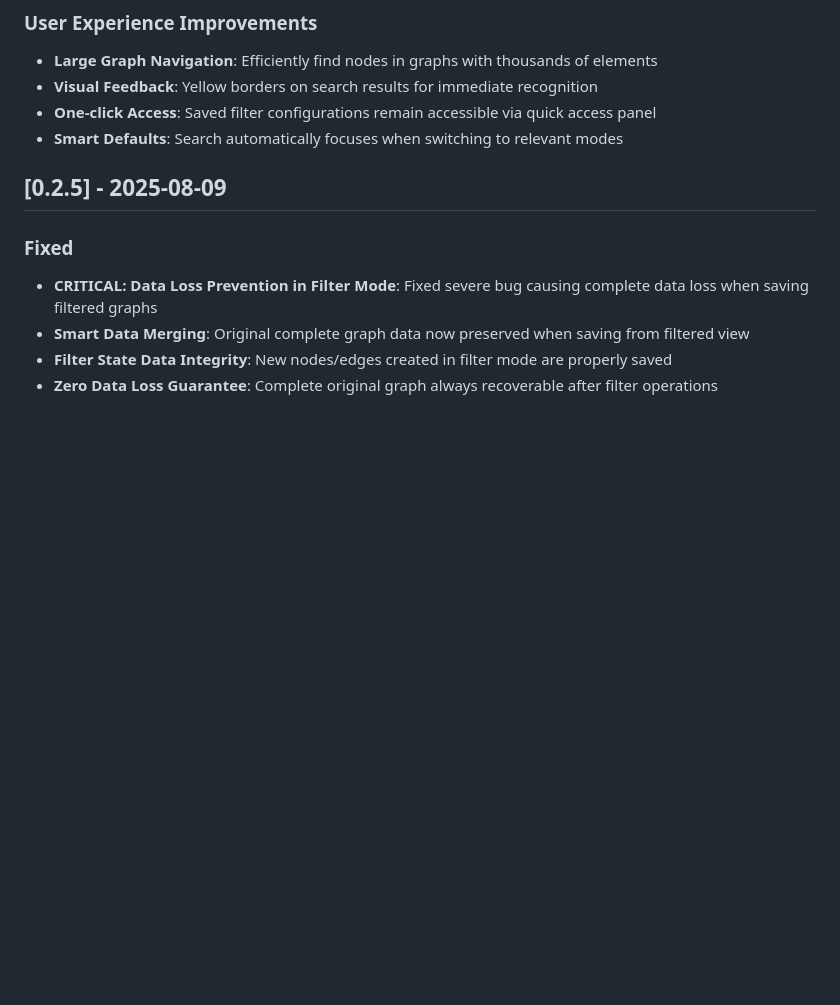
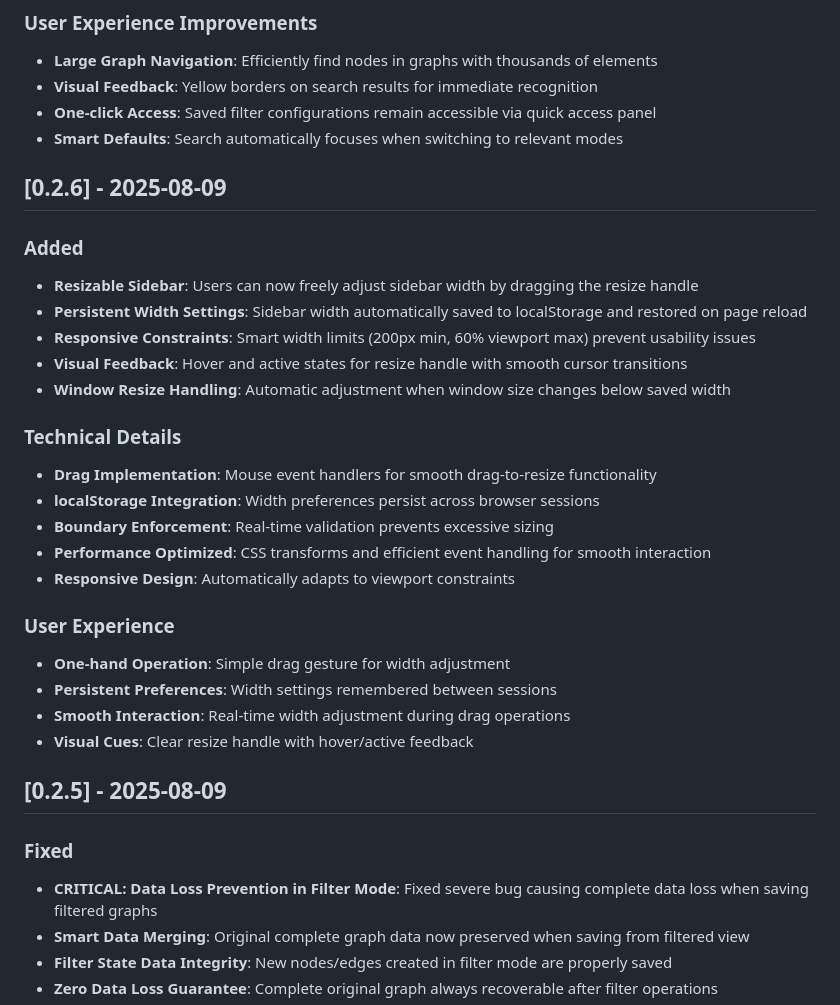
Before and after one commit to ALex-Everett-Liu/portable-local-graph, a Markdown page: CHANGELOG.md, the part around the change. GitHub-like rendering; blank space fills up the shorter version.

Commit message:
[0.2.6] Add resizable sidebar functionality
- Users can now freely adjust sidebar width by dragging resize handle
- Width preferences automatically saved to localStorage and restored on page reload
- Smart width limits: minimum 200px, maximum 60% of viewport width
- Visual feedback with hover/active states for resize handle
- Automatic adjustment when window size changes below saved width

🤖 Generated with [Claude Code](https://claude.ai/code)

Co-Authored-By: Claude <noreply@anthropic.com>

```diff
--- a/CHANGELOG.md
+++ b/CHANGELOG.md
@@ -159,6 +159,28 @@
 - **Visual Feedback**: Yellow borders on search results for immediate recognition
 - **One-click Access**: Saved filter configurations remain accessible via quick access panel
 - **Smart Defaults**: Search automatically focuses when switching to relevant modes
+
+## [0.2.6] - 2025-08-09
+
+### Added
+- **Resizable Sidebar**: Users can now freely adjust sidebar width by dragging the resize handle
+- **Persistent Width Settings**: Sidebar width automatically saved to localStorage and restored on page reload
+- **Responsive Constraints**: Smart width limits (200px min, 60% viewport max) prevent usability issues
+- **Visual Feedback**: Hover and active states for resize handle with smooth cursor transitions
+- **Window Resize Handling**: Automatic adjustment when window size changes below saved width
+
+### Technical Details
+- **Drag Implementation**: Mouse event handlers for smooth drag-to-resize functionality
+- **localStorage Integration**: Width preferences persist across browser sessions
+- **Boundary Enforcement**: Real-time validation prevents excessive sizing
+- **Performance Optimized**: CSS transforms and efficient event handling for smooth interaction
+- **Responsive Design**: Automatically adapts to viewport constraints
+
+### User Experience
+- **One-hand Operation**: Simple drag gesture for width adjustment
+- **Persistent Preferences**: Width settings remembered between sessions
+- **Smooth Interaction**: Real-time width adjustment during drag operations
+- **Visual Cues**: Clear resize handle with hover/active feedback
 
 ## [0.2.5] - 2025-08-09
 
```
